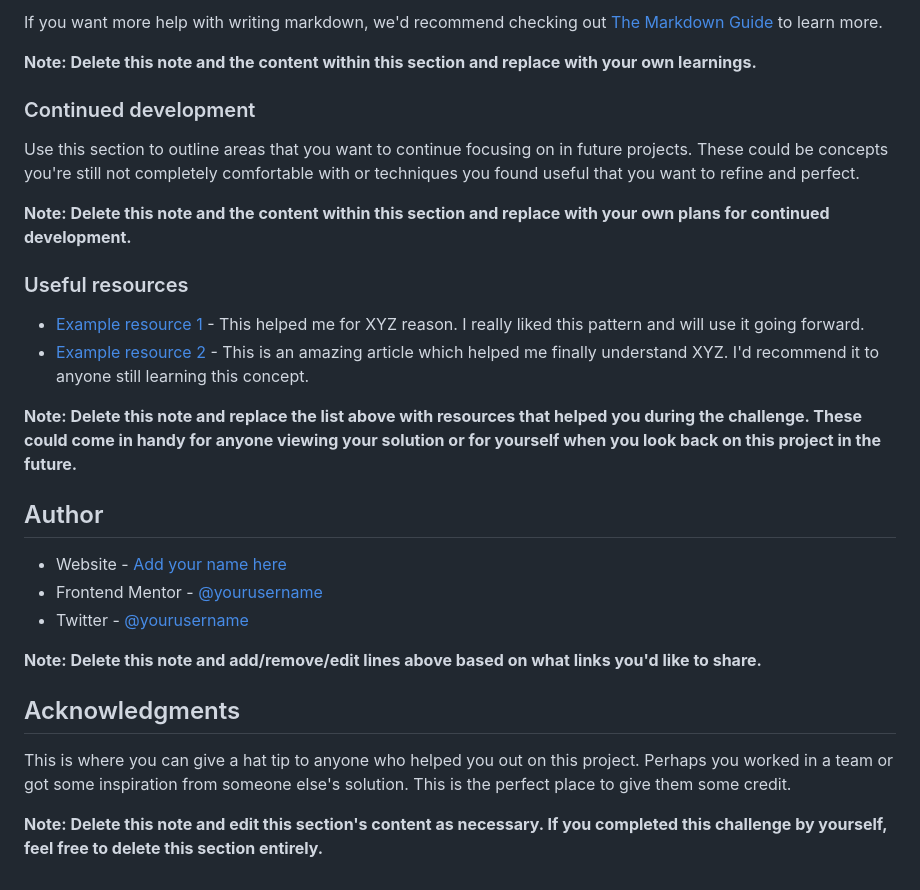
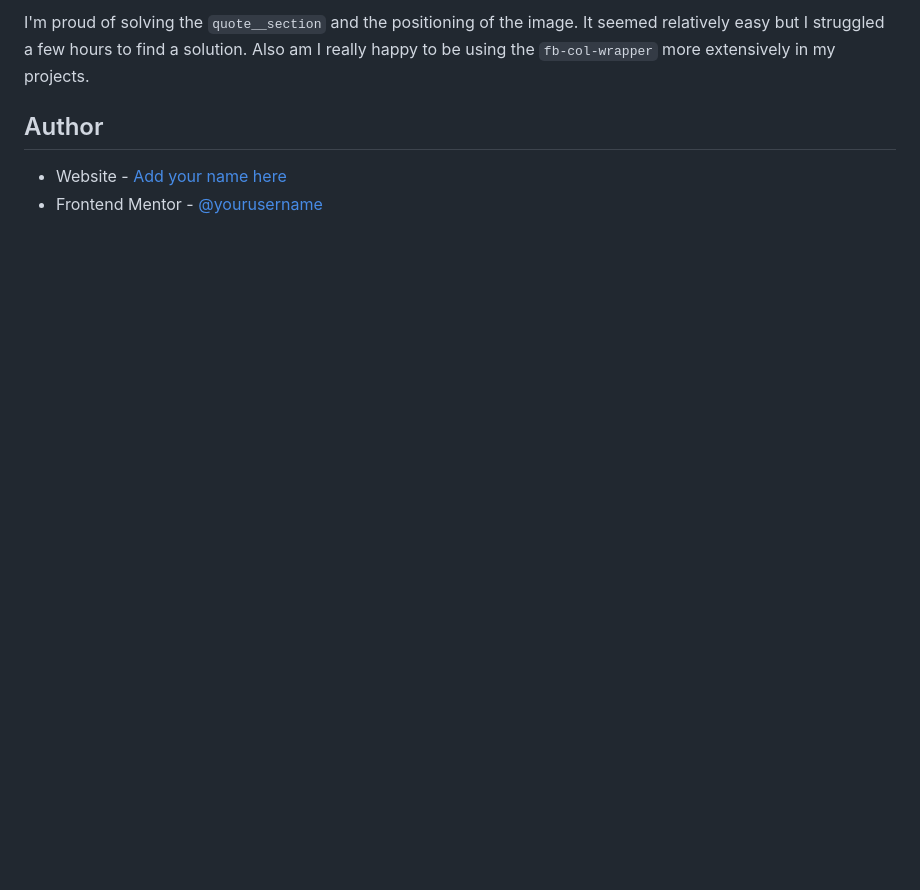
Before and after one commit to katrien-s/fe-24-011-suite-landing-page, a Markdown page: README.md, the part around the change printed below. Drawn GitHub-style; blank space fills up the shorter version.

```diff
--- a/README.md
+++ b/README.md
@@ -82,30 +46,7 @@ const proudOfThisFunc = () => {
-If you want more help with writing markdown, we'd recommend checking out [The Markdown Guide](https://www.markdownguide.org/) to learn more.
-
-**Note: Delete this note and the content within this section and replace with your own learnings.**
-
-### Continued development
-
-Use this section to outline areas that you want to continue focusing on in future projects. These could be concepts you're still not completely comfortable with or techniques you found useful that you want to refine and perfect.
-
-**Note: Delete this note and the content within this section and replace with your own plans for continued development.**
-
-### Useful resources
-
-- [Example resource 1](https://www.example.com) - This helped me for XYZ reason. I really liked this pattern and will use it going forward.
-- [Example resource 2](https://www.example.com) - This is an amazing article which helped me finally understand XYZ. I'd recommend it to anyone still learning this concept.
-
-**Note: Delete this note and replace the list above with resources that helped you during the challenge. These could come in handy for anyone viewing your solution or for yourself when you look back on this project in the future.**
+I'm proud of solving the `quote__section` and the positioning of the image. It seemed relatively easy but I struggled a few hours to find a solution.
+Also am I really happy to be using the `fb-col-wrapper` more extensively in my projects.
 
 ## Author
 
 - Website - [Add your name here](https://www.your-site.com)
 - Frontend Mentor - [@yourusername](https://www.frontendmentor.io/profile/yourusername)
-- Twitter - [@yourusername](https://www.twitter.com/yourusername)
-
-**Note: Delete this note and add/remove/edit lines above based on what links you'd like to share.**
-
-## Acknowledgments
-
-This is where you can give a hat tip to anyone who helped you out on this project. Perhaps you worked in a team or got some inspiration from someone else's solution. This is the perfect place to give them some credit.
-
-**Note: Delete this note and edit this section's content as necessary. If you completed this challenge by yourself, feel free to delete this section entirely.**
```
Also changed, not shown: other parts of README.md (+2 -38 lines), screenshot.jpg (added), 1 other file.
